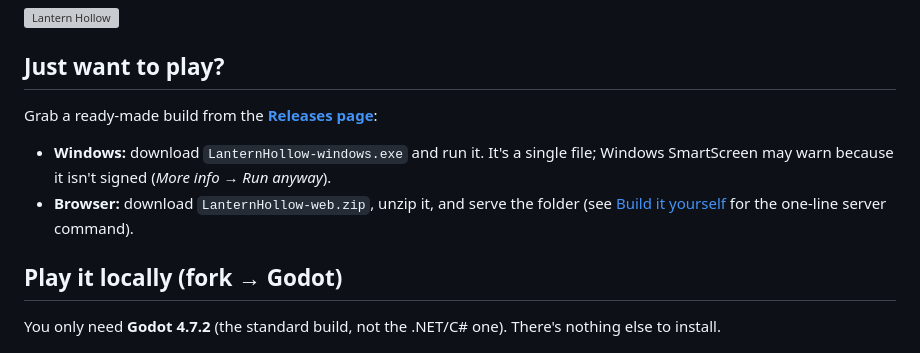
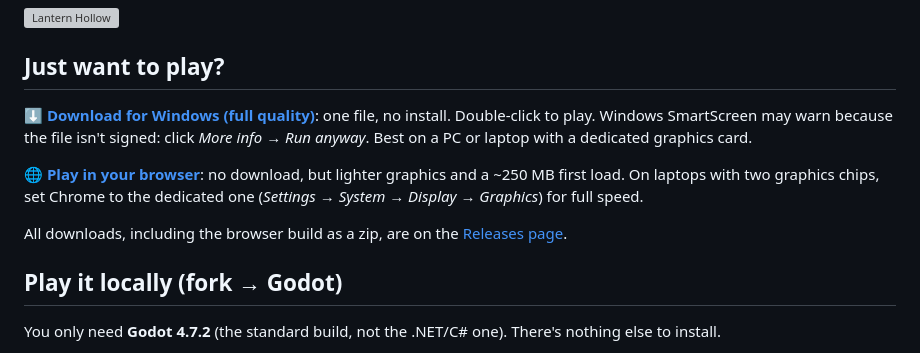
Before and after one commit to ItsJazii/lantern-hallow, a Markdown page: README.md, the part around the change. Rendered like a GitHub page; grey boxes are pictures that could not be loaded.

Commit message:
README: direct Windows download and browser play links
Co-Authored-By: Claude Opus 5.5 <noreply@anthropic.com>

```diff
--- a/README.md
+++ b/README.md
@@ -6,10 +6,11 @@ A small, cozy first-person night-garden game made with **Godot 4.7.2**. Every ch
 
 ## Just want to play?
 
-Grab a ready-made build from the [**Releases page**](https://github.com/ItsJazii/lantern-hallow/releases/latest):
+**⬇️ [Download for Windows (full quality)](https://github.com/ItsJazii/lantern-hallow/releases/latest/download/LanternHollow-windows.exe)**: one file, no install. Double-click to play. Windows SmartScreen may warn because the file isn't signed: click *More info → Run anyway*. Best on a PC or laptop with a dedicated graphics card.
 
-- **Windows:** download `LanternHollow-windows.exe` and run it. It's a single file; Windows SmartScreen may warn because it isn't signed (*More info → Run anyway*).
-- **Browser:** download `LanternHollow-web.zip`, unzip it, and serve the folder (see [Build it yourself](#build-it-yourself) for the one-line server command).
+**🌐 [Play in your browser](https://lantern-hallow.vercel.app)**: no download, but lighter graphics and a ~250 MB first load. On laptops with two graphics chips, set Chrome to the dedicated one (*Settings → System → Display → Graphics*) for full speed.
+
+All downloads, including the browser build as a zip, are on the [Releases page](https://github.com/ItsJazii/lantern-hallow/releases/latest).
 
 ## Play it locally (fork → Godot)
 
```
